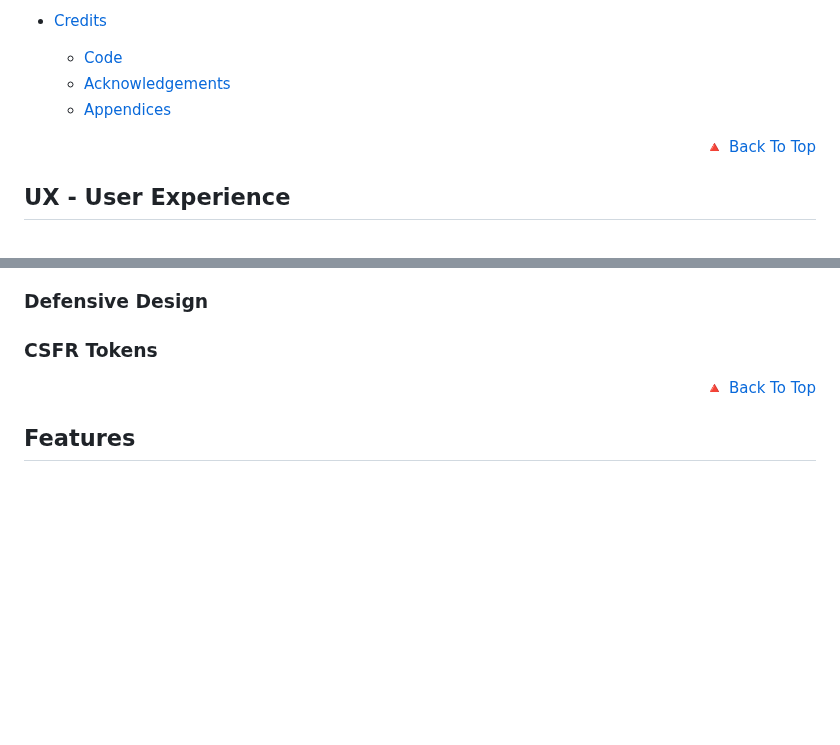
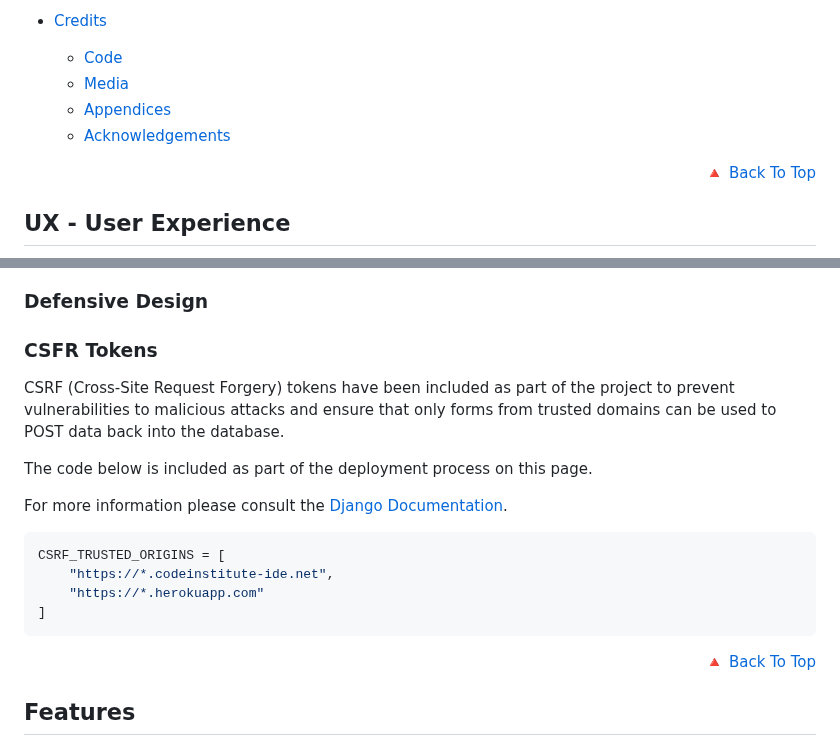
Before and after one commit to TheRickyroy/pixel-to-page, a Markdown page: README.md, 2 parts joined by grey strips. Drawn GitHub-style; blank space fills up the shorter version.

````diff
--- a/README.md
+++ b/README.md
@@ -90,8 +101,9 @@ Developed for personal use on _Code Institute: Full Stack Software Developer Boo
 
 - [Credits](#credits)
   - [Code](#code)
+  - [Media](#media)
+  - [Appendices](#appendices)
   - [Acknowledgements](#acknowledgements)
-  - [Appendices](#appendices)
 
 <p align="right"><a href="#pixel-to-page">🔺 Back To Top</a></p>
 
@@ -335,6 +348,19 @@ Reference all implementations for front end and back end to project all users an
 ### Defensive Design
 
 ### CSFR Tokens
+
+CSRF (Cross-Site Request Forgery) tokens have been included as part of the project to prevent vulnerabilities to malicious attacks and ensure that only forms from trusted domains can be used to POST data back into the database.
+
+The code below is included as part of the deployment process on this page.
+
+For more information please consult the [Django Documentation](https://docs.djangoproject.com/en/5.1/ref/csrf/).
+
+``` Python
+CSRF_TRUSTED_ORIGINS = [
+    "https://*.codeinstitute-ide.net",
+    "https://*.herokuapp.com"
+]
+```
 
 <p align="right"><a href="#pixel-to-page">🔺 Back To Top</a></p>
 
````
Also changed, not shown: other parts of README.md (+59 -47 lines).
